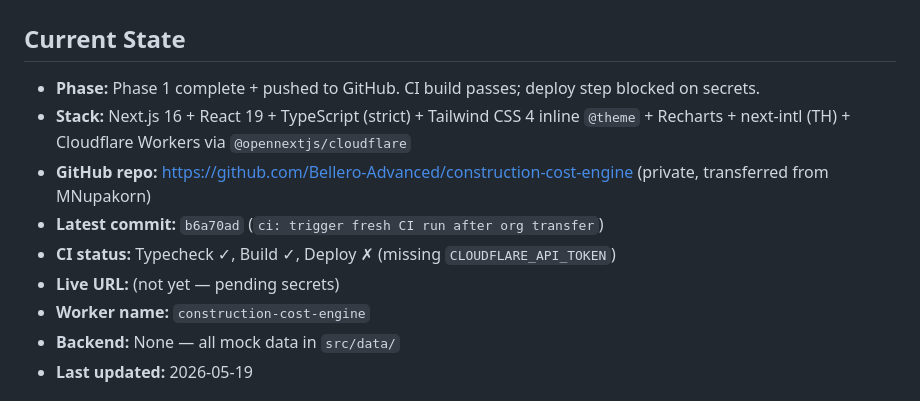
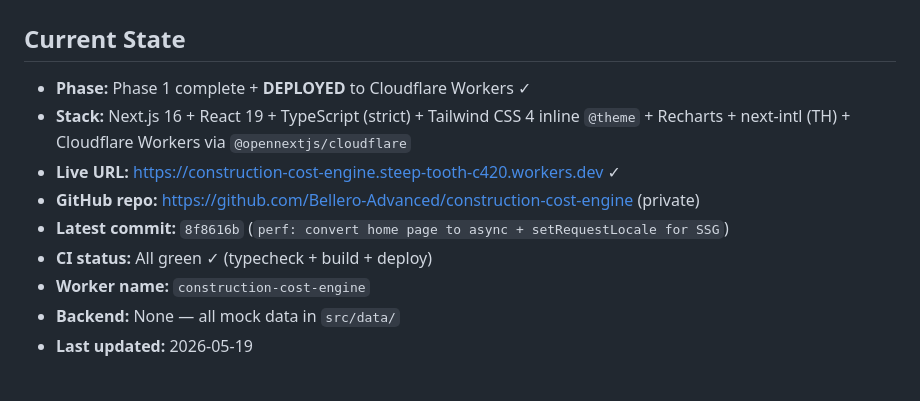
Before and after one commit to Bellero-Advanced/construction-cost-engine, a Markdown page: MEMORY.md, the part around the change. Drawn GitHub-style.

Commit message:
docs: deployed to Cloudflare Workers — live URL recorded

```diff
--- a/MEMORY.md
+++ b/MEMORY.md
@@ -1,12 +1,12 @@
 # Construction Cost Engine — Session Memory
 
 ## Current State
-- **Phase:** Phase 1 complete + pushed to GitHub. CI build passes; deploy step blocked on secrets.
+- **Phase:** Phase 1 complete + **DEPLOYED** to Cloudflare Workers ✓
 - **Stack:** Next.js 16 + React 19 + TypeScript (strict) + Tailwind CSS 4 inline `@theme` + Recharts + next-intl (TH) + Cloudflare Workers via `@opennextjs/cloudflare`
-- **GitHub repo:** https://github.com/Bellero-Advanced/construction-cost-engine (private, transferred from MNupakorn)
-- **Latest commit:** `b6a70ad` (`ci: trigger fresh CI run after org transfer`)
-- **CI status:** Typecheck ✓, Build ✓, Deploy ✗ (missing `CLOUDFLARE_API_TOKEN`)
-- **Live URL:** (not yet — pending secrets)
+- **Live URL:** https://construction-cost-engine.steep-tooth-c420.workers.dev ✓
+- **GitHub repo:** https://github.com/Bellero-Advanced/construction-cost-engine (private)
+- **Latest commit:** `8f8616b` (`perf: convert home page to async + setRequestLocale for SSG`)
+- **CI status:** All green ✓ (typecheck + build + deploy)
 - **Worker name:** `construction-cost-engine`
 - **Backend:** None — all mock data in `src/data/`
 - **Last updated:** 2026-05-19
```
